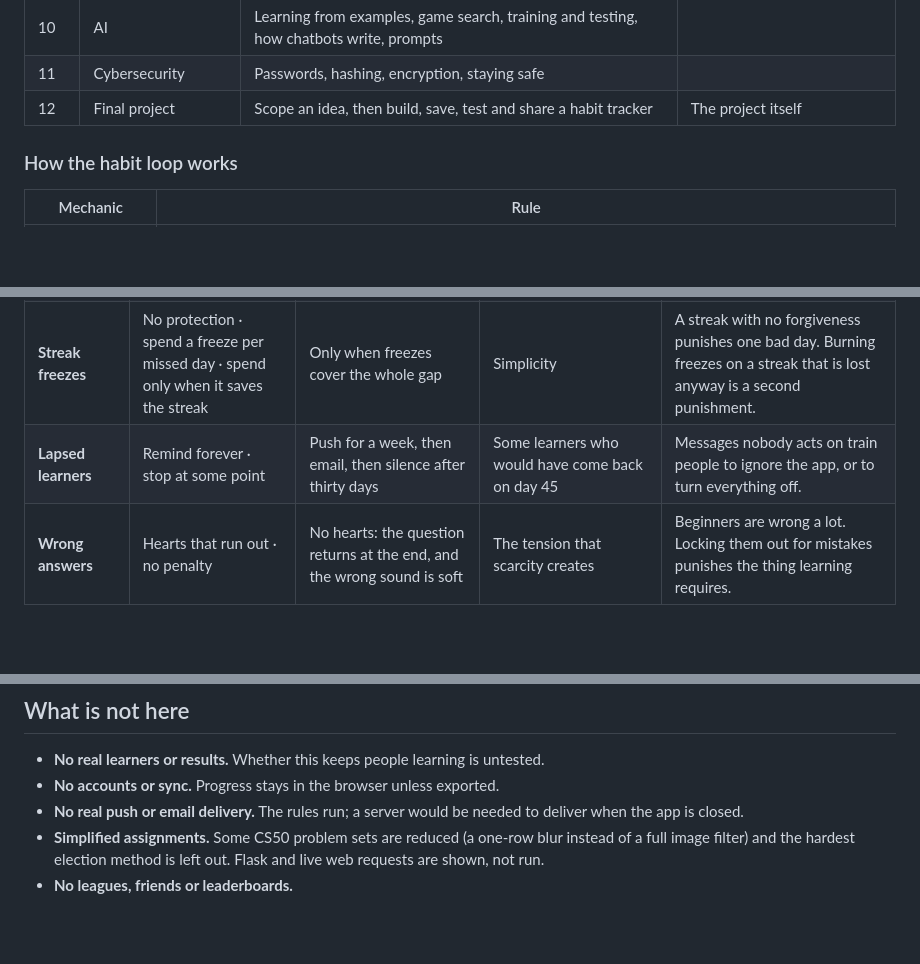
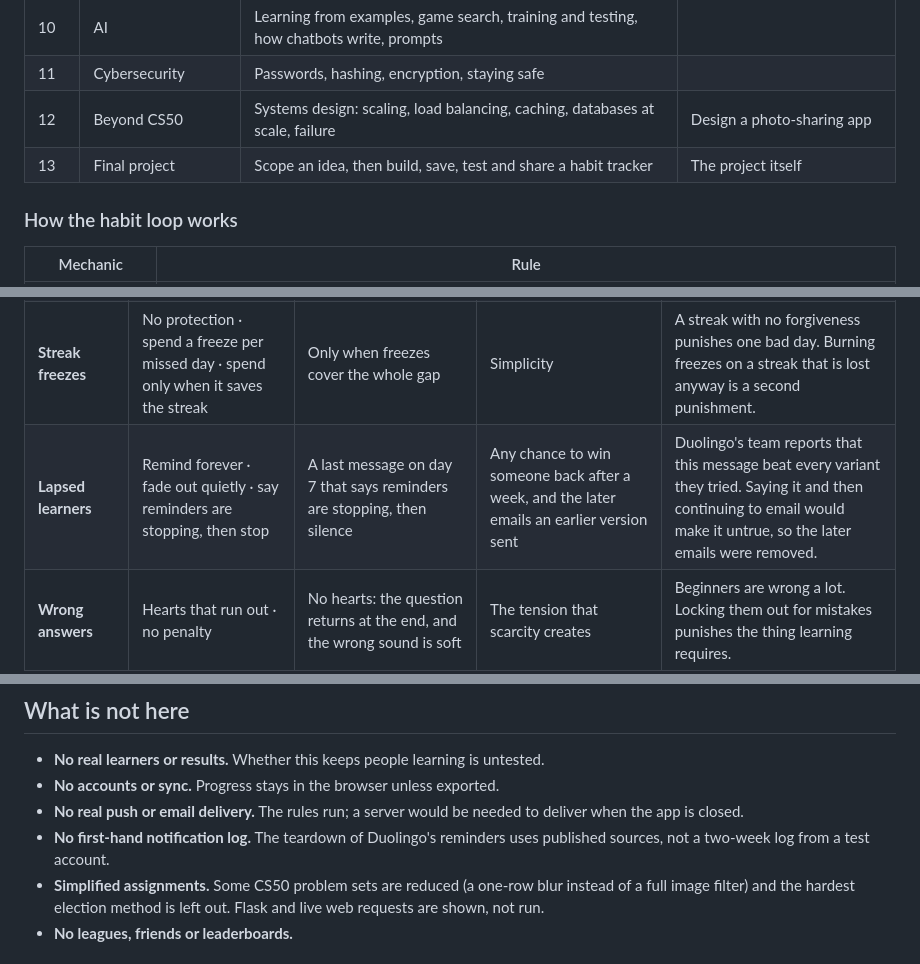
Before and after one commit to josephfanpm/Learntocode, a Markdown page: README.md, 3 parts joined by grey strips. Rendered like a GitHub page; blank space fills up the shorter version.

```diff
--- a/README.md
+++ b/README.md
@@ -70,7 +70,8 @@ Language-learning apps solved the same shape of problem with short sessions, imm
 | 9 | 9 (Flask) | Routes, forms, templates, sessions, APIs, accounts and passwords | Birthday book; play-money stock trader |
 | 10 | AI | Learning from examples, game search, training and testing, how chatbots write, prompts | |
 | 11 | Cybersecurity | Passwords, hashing, encryption, staying safe | |
-| 12 | Final project | Scope an idea, then build, save, test and share a habit tracker | The project itself |
+| 12 | Beyond CS50 | Systems design: scaling, load balancing, caching, databases at scale, failure | Design a photo-sharing app |
+| 13 | Final project | Scope an idea, then build, save, test and share a habit tracker | The project itself |
 
 ### How the habit loop works
 
@@ -117,7 +119,7 @@ I built ByteQuest with Claude Code as a pair programmer. I set the product direc
 | **Avatar** | Empty until made · build one during setup · assign one at random | Random pixel avatar for everyone, customisable later | A deliberate first choice | Nobody starts with a blank placeholder, there is no extra step, and people are more likely to adjust something they were given. |
 | **Reminder time** | Learner picks a time · remind when they usually practice | About 23.5 hours after the last lesson, with no time setting at all | The learner's control over the time | A time someone picks is a guess about their day. The time they practiced yesterday is something they already did. |
 | **Streak freezes** | No protection · spend a freeze per missed day · spend only when it saves the streak | Only when freezes cover the whole gap | Simplicity | A streak with no forgiveness punishes one bad day. Burning freezes on a streak that is lost anyway is a second punishment. |
-| **Lapsed learners** | Remind forever · stop at some point | Push for a week, then email, then silence after thirty days | Some learners who would have come back on day 45 | Messages nobody acts on train people to ignore the app, or to turn everything off. |
+| **Lapsed learners** | Remind forever · fade out quietly · say reminders are stopping, then stop | A last message on day 7 that says reminders are stopping, then silence | Any chance to win someone back after a week, and the later emails an earlier version sent | Duolingo's team reports that this message beat every variant they tried. Saying it and then continuing to email would make it untrue, so the later emails were removed. |
 | **Wrong answers** | Hearts that run out · no penalty | No hearts: the question returns at the end, and the wrong sound is soft | The tension that scarcity creates | Beginners are wrong a lot. Locking them out for mistakes punishes the thing learning requires. |
 | **Exercise formats** | Multiple choice only · add hands-on formats | Ten formats, including drag, tap-the-bug and step-through | Content cost: each new format needs its own authoring and checking | Recognising an answer is weaker than producing one. Debugging and tracing are skills in their own right. |
 | **Mascot** | None · smooth vector character · pixel art | A pixel-art red panda with seven moods | The fluid motion of a rigged character | A character makes feedback feel like it comes from someone. Pixel art suits the subject, animates frame by frame in code, and is cheap to extend to learner avatars. |
@@ -131,6 +133,7 @@ I built ByteQuest with Claude Code as a pair programmer. I set the product direc
 - **No real learners or results.** Whether this keeps people learning is untested.
 - **No accounts or sync.** Progress stays in the browser unless exported.
 - **No real push or email delivery.** The rules run; a server would be needed to deliver when the app is closed.
+- **No first-hand notification log.** The teardown of Duolingo's reminders uses published sources, not a two-week log from a test account.
 - **Simplified assignments.** Some CS50 problem sets are reduced (a one-row blur instead of a full image filter) and the hardest election method is left out. Flask and live web requests are shown, not run.
 - **No leagues, friends or leaderboards.**
 
```
Also changed, not shown: other parts of README.md (+8 -7 lines), docs/notification-teardown.md (added, +46 -0 lines), docs/screenshot.png, 6 other files.
